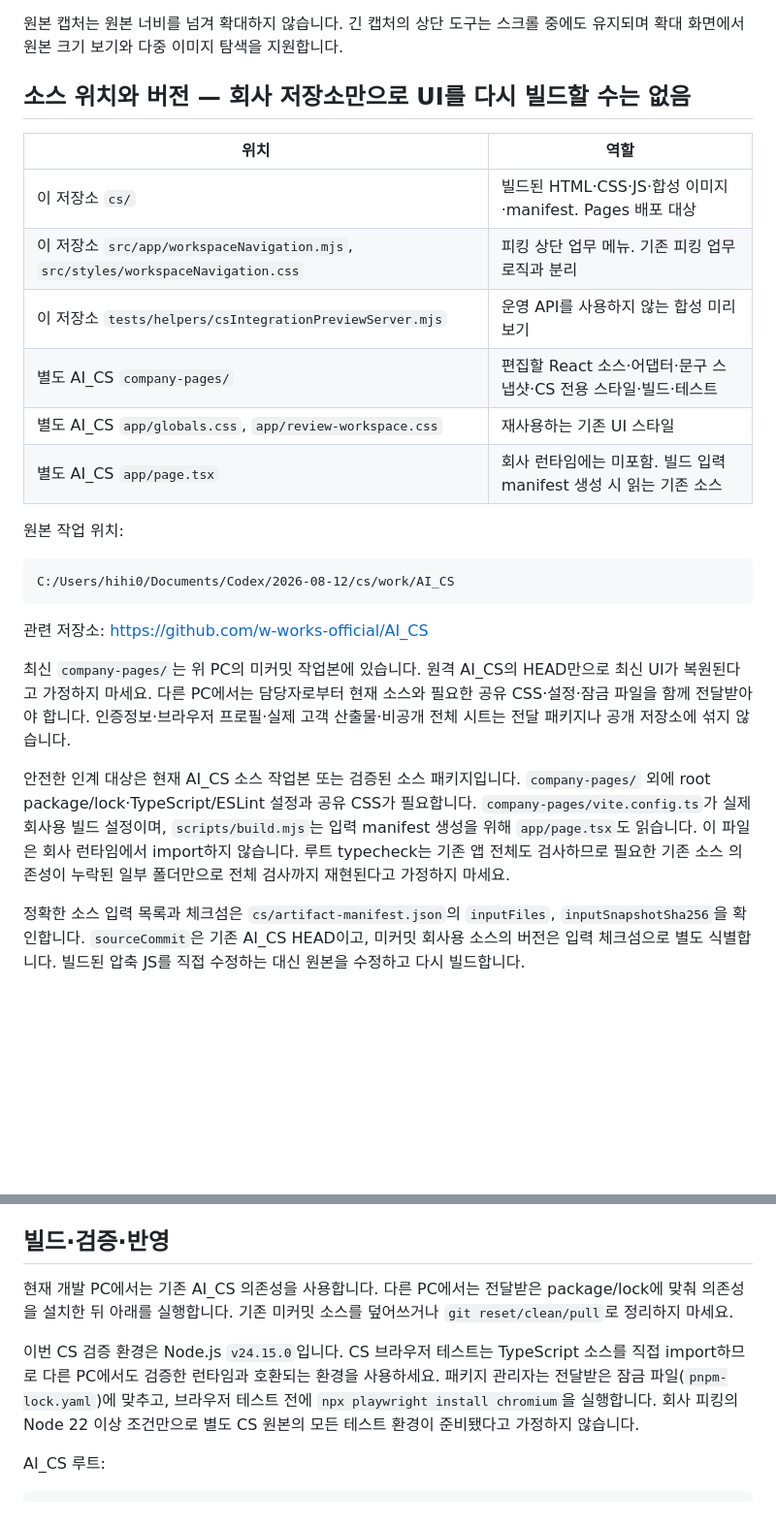
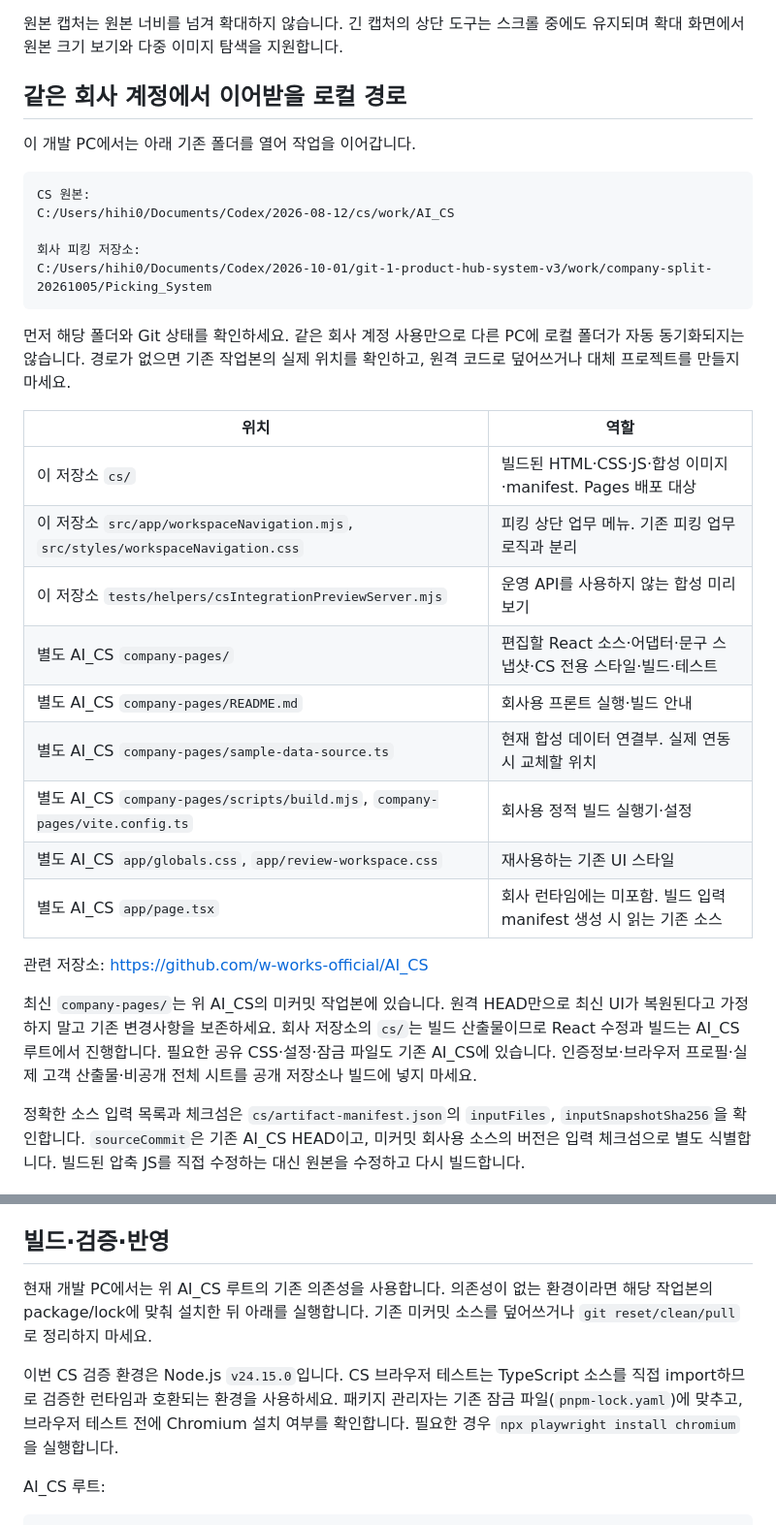
Before and after one commit to w-works-official/Picking_System, a Markdown page: docs/cs-frontend-integration.md, 2 parts joined by grey strips. Shown at 97% size. GitHub-like rendering; blank space fills up the shorter version.

````diff
--- a/docs/cs-frontend-integration.md
+++ b/docs/cs-frontend-integration.md
@@ -22,7 +22,19 @@
 
 원본 캡처는 원본 너비를 넘겨 확대하지 않습니다. 긴 캡처의 상단 도구는 스크롤 중에도 유지되며 확대 화면에서 원본 크기 보기와 다중 이미지 탐색을 지원합니다.
 
-## 소스 위치와 버전 — 회사 저장소만으로 UI를 다시 빌드할 수는 없음
+## 같은 회사 계정에서 이어받을 로컬 경로
+
+이 개발 PC에서는 아래 기존 폴더를 열어 작업을 이어갑니다.
+
+```text
+CS 원본:
+C:/Users/hihi0/Documents/Codex/2026-08-12/cs/work/AI_CS
+
+회사 피킹 저장소:
+C:/Users/hihi0/Documents/Codex/2026-10-01/git-1-product-hub-system-v3/work/company-split-20261005/Picking_System
+```
+
+먼저 해당 폴더와 Git 상태를 확인하세요. 같은 회사 계정 사용만으로 다른 PC에 로컬 폴더가 자동 동기화되지는 않습니다. 경로가 없으면 기존 작업본의 실제 위치를 확인하고, 원격 코드로 덮어쓰거나 대체 프로젝트를 만들지 마세요.
 
 | 위치 | 역할 |
 | --- | --- |
@@ -30,20 +42,15 @@
 | 이 저장소 `src/app/workspaceNavigation.mjs`, `src/styles/workspaceNavigation.css` | 피킹 상단 업무 메뉴. 기존 피킹 업무 로직과 분리 |
 | 이 저장소 `tests/helpers/csIntegrationPreviewServer.mjs` | 운영 API를 사용하지 않는 합성 미리보기 |
 | 별도 AI_CS `company-pages/` | 편집할 React 소스·어댑터·문구 스냅샷·CS 전용 스타일·빌드·테스트 |
+| 별도 AI_CS `company-pages/README.md` | 회사용 프론트 실행·빌드 안내 |
+| 별도 AI_CS `company-pages/sample-data-source.ts` | 현재 합성 데이터 연결부. 실제 연동 시 교체할 위치 |
+| 별도 AI_CS `company-pages/scripts/build.mjs`, `company-pages/vite.config.ts` | 회사용 정적 빌드 실행기·설정 |
 | 별도 AI_CS `app/globals.css`, `app/review-workspace.css` | 재사용하는 기존 UI 스타일 |
 | 별도 AI_CS `app/page.tsx` | 회사 런타임에는 미포함. 빌드 입력 manifest 생성 시 읽는 기존 소스 |
 
-원본 작업 위치:
-
-```text
-C:/Users/hihi0/Documents/Codex/2026-08-12/cs/work/AI_CS
-```
-
 관련 저장소: https://github.com/w-works-official/AI_CS
 
-최신 `company-pages/`는 위 PC의 미커밋 작업본에 있습니다. 원격 AI_CS의 HEAD만으로 최신 UI가 복원된다고 가정하지 마세요. 다른 PC에서는 담당자로부터 현재 소스와 필요한 공유 CSS·설정·잠금 파일을 함께 전달받아야 합니다. 인증정보·브라우저 프로필·실제 고객 산출물·비공개 전체 시트는 전달 패키지나 공개 저장소에 섞지 않습니다.
-
-안전한 인계 대상은 현재 AI_CS 소스 작업본 또는 검증된 소스 패키지입니다. `company-pages/` 외에 root package/lock·TypeScript/ESLint 설정과 공유 CSS가 필요합니다. `company-pages/vite.config.ts`가 실제 회사용 빌드 설정이며, `scripts/build.mjs`는 입력 manifest 생성을 위해 `app/page.tsx`도 읽습니다. 이 파일은 회사 런타임에서 import하지 않습니다. 루트 typecheck는 기존 앱 전체도 검사하므로 필요한 기존 소스 의존성이 누락된 일부 폴더만으로 전체 검사까지 재현된다고 가정하지 마세요.
+최신 `company-pages/`는 위 AI_CS의 미커밋 작업본에 있습니다. 원격 HEAD만으로 최신 UI가 복원된다고 가정하지 말고 기존 변경사항을 보존하세요. 회사 저장소의 `cs/`는 빌드 산출물이므로 React 수정과 빌드는 AI_CS 루트에서 진행합니다. 필요한 공유 CSS·설정·잠금 파일도 기존 AI_CS에 있습니다. 인증정보·브라우저 프로필·실제 고객 산출물·비공개 전체 시트를 공개 저장소나 빌드에 넣지 마세요.
 
 정확한 소스 입력 목록과 체크섬은 `cs/artifact-manifest.json`의 `inputFiles`, `inputSnapshotSha256`을 확인합니다. `sourceCommit`은 기존 AI_CS HEAD이고, 미커밋 회사용 소스의 버전은 입력 체크섬으로 별도 식별합니다. 빌드된 압축 JS를 직접 수정하는 대신 원본을 수정하고 다시 빌드합니다.
 
@@ -85,9 +92,9 @@ AI_CS 원본에서 다음 파일을 확인합니다.
 
 ## 빌드·검증·반영
 
-현재 개발 PC에서는 기존 AI_CS 의존성을 사용합니다. 다른 PC에서는 전달받은 package/lock에 맞춰 의존성을 설치한 뒤 아래를 실행합니다. 기존 미커밋 소스를 덮어쓰거나 `git reset/clean/pull`로 정리하지 마세요.
+현재 개발 PC에서는 위 AI_CS 루트의 기존 의존성을 사용합니다. 의존성이 없는 환경이라면 해당 작업본의 package/lock에 맞춰 설치한 뒤 아래를 실행합니다. 기존 미커밋 소스를 덮어쓰거나 `git reset/clean/pull`로 정리하지 마세요.
 
-이번 CS 검증 환경은 Node.js `v24.15.0`입니다. CS 브라우저 테스트는 TypeScript 소스를 직접 import하므로 다른 PC에서도 검증한 런타임과 호환되는 환경을 사용하세요. 패키지 관리자는 전달받은 잠금 파일(`pnpm-lock.yaml`)에 맞추고, 브라우저 테스트 전에 `npx playwright install chromium`을 실행합니다. 회사 피킹의 Node 22 이상 조건만으로 별도 CS 원본의 모든 테스트 환경이 준비됐다고 가정하지 않습니다.
+이번 CS 검증 환경은 Node.js `v24.15.0`입니다. CS 브라우저 테스트는 TypeScript 소스를 직접 import하므로 검증한 런타임과 호환되는 환경을 사용하세요. 패키지 관리자는 기존 잠금 파일(`pnpm-lock.yaml`)에 맞추고, 브라우저 테스트 전에 Chromium 설치 여부를 확인합니다. 필요한 경우 `npx playwright install chromium`을 실행합니다.
 
 AI_CS 루트:
 
````
Also changed, not shown: other parts of docs/cs-frontend-integration.md (+1 -1 lines), README.md (+24 -1 lines).
